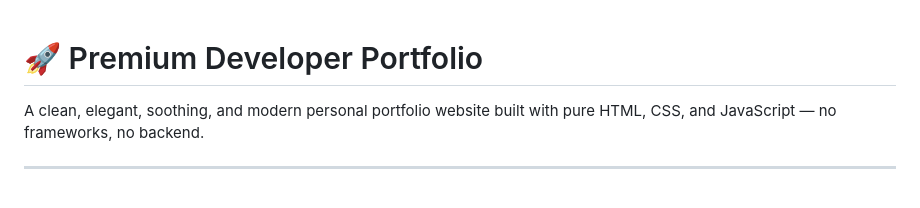
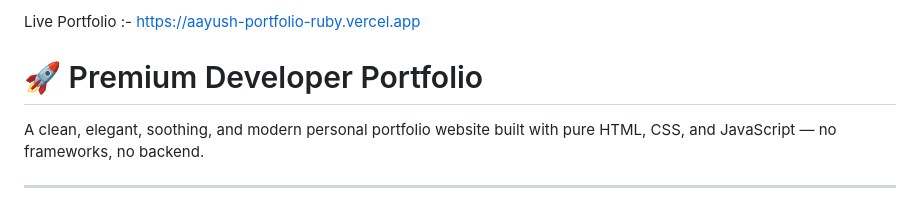
Before and after one commit to AayushKhadangale/Aayush-Portfolio, a Markdown page: README.md, the part around the change. Drawn GitHub-style.

Commit message:
Add live portfolio link to README

```diff
--- a/README.md
+++ b/README.md
@@ -1,3 +1,4 @@
+Live Portfolio :- https://aayush-portfolio-ruby.vercel.app
 # 🚀 Premium Developer Portfolio
 
 A clean, elegant, soothing, and modern personal portfolio website built with pure HTML, CSS, and JavaScript — no frameworks, no backend.
```
